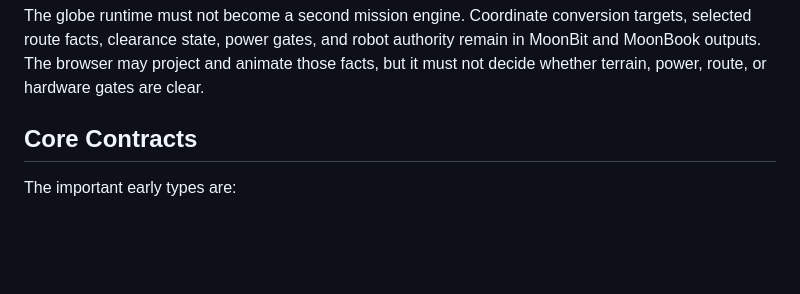
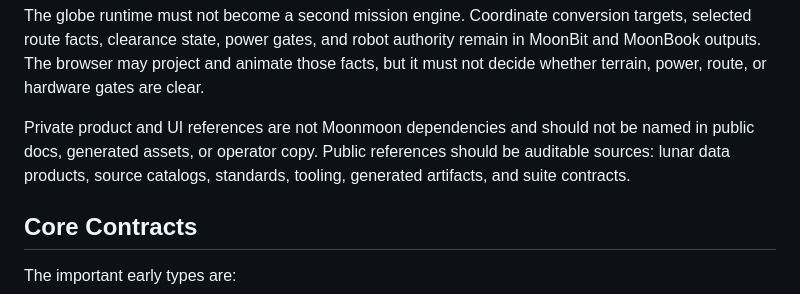
Before and after one commit to vectie/moonmoon, a Markdown page: docs/ARCHITECTURE.md, the part around the change. Rendered like a GitHub page; blank space fills up the shorter version.

```diff
--- a/docs/ARCHITECTURE.md
+++ b/docs/ARCHITECTURE.md
@@ -142,6 +142,11 @@ conversion targets, selected route facts, clearance state, power gates, and
 robot authority remain in MoonBit and MoonBook outputs. The browser may project
 and animate those facts, but it must not decide whether terrain, power, route,
 or hardware gates are clear.
+
+Private product and UI references are not Moonmoon dependencies and should not
+be named in public docs, generated assets, or operator copy. Public references
+should be auditable sources: lunar data products, source catalogs, standards,
+tooling, generated artifacts, and suite contracts.
 
 ## Core Contracts
 
```
Also changed, not shown: README.mbt.md (+5 -0 lines), docs/ROADMAP.md (+3 -0 lines).
